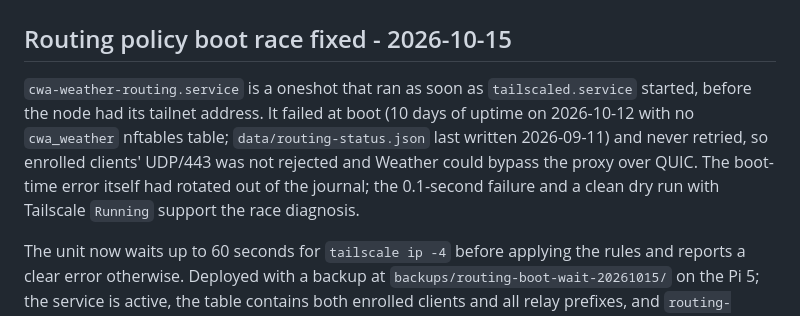
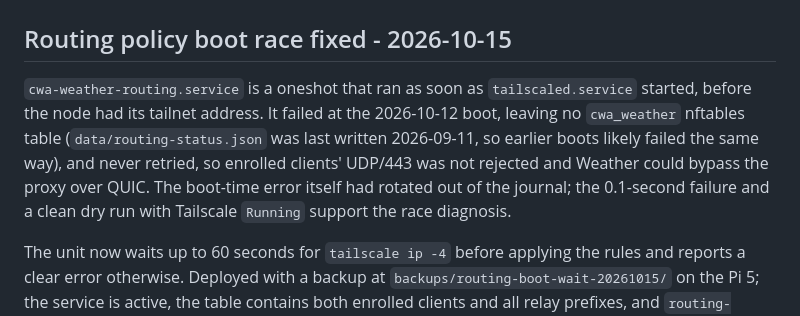
Before and after one commit to jamie950315/cwa-apple-proxy, a Markdown page: docs/CHANGELOG.md, the part around the change. Rendered like a GitHub page.

Commit message:
Correct routing boot race changelog wording
Co-Authored-By: Claude Opus 5.5 <noreply@anthropic.com>

```diff
--- a/docs/CHANGELOG.md
+++ b/docs/CHANGELOG.md
@@ -2,7 +2,7 @@
 
 ## Routing policy boot race fixed - 2026-10-15
 
-`cwa-weather-routing.service` is a oneshot that ran as soon as `tailscaled.service` started, before the node had its tailnet address. It failed at boot (10 days of uptime on 2026-10-12 with no `cwa_weather` nftables table; `data/routing-status.json` last written 2026-09-11) and never retried, so enrolled clients' UDP/443 was not rejected and Weather could bypass the proxy over QUIC. The boot-time error itself had rotated out of the journal; the 0.1-second failure and a clean dry run with Tailscale `Running` support the race diagnosis.
+`cwa-weather-routing.service` is a oneshot that ran as soon as `tailscaled.service` started, before the node had its tailnet address. It failed at the 2026-10-12 boot, leaving no `cwa_weather` nftables table (`data/routing-status.json` was last written 2026-09-11, so earlier boots likely failed the same way), and never retried, so enrolled clients' UDP/443 was not rejected and Weather could bypass the proxy over QUIC. The boot-time error itself had rotated out of the journal; the 0.1-second failure and a clean dry run with Tailscale `Running` support the race diagnosis.
 
 The unit now waits up to 60 seconds for `tailscale ip -4` before applying the rules and reports a clear error otherwise. Deployed with a backup at `backups/routing-boot-wait-20261015/` on the Pi 5; the service is active, the table contains both enrolled clients and all relay prefixes, and `routing-status.json` was refreshed. Behavior on the next real reboot has not yet been observed.
 
```
